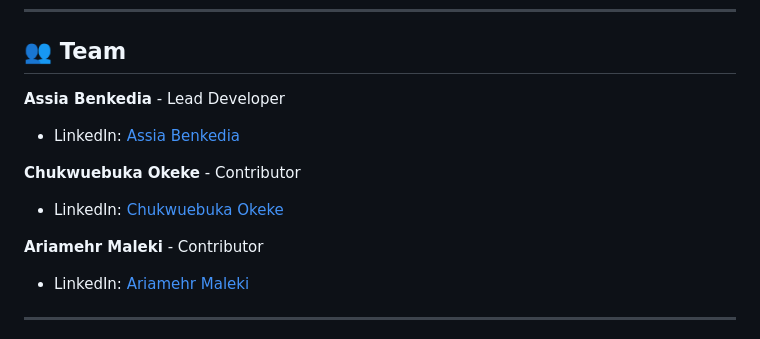
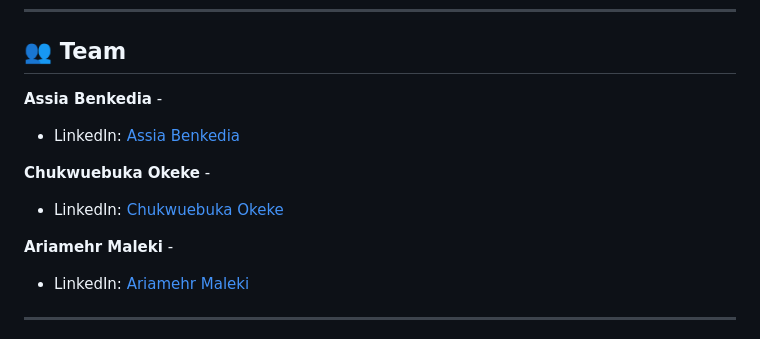
Before and after one commit to tuba89/ResearchForge-AI, a Markdown page: README.md, the part around the change. GitHub-like rendering.

Commit message:
update  README
Removed titles from team member listings for a cleaner look.

```diff
--- a/README.md
+++ b/README.md
@@ -406,13 +406,13 @@ This project is licensed under the MIT License - see the [LICENSE](LICENSE) file
 
 ## 👥 Team
 
-**Assia Benkedia** - Lead Developer
+**Assia Benkedia** -
 - LinkedIn: [Assia Benkedia](https://www.linkedin.com/in/assia-benkedia-20708195/)
 
-**Chukwuebuka Okeke** - Contributor
+**Chukwuebuka Okeke** -
 - LinkedIn: [Chukwuebuka Okeke](https://www.linkedin.com/in/chukwuebuka-okeke-3937b571/)
 
-**Ariamehr Maleki** - Contributor
+**Ariamehr Maleki** -
 - LinkedIn: [Ariamehr Maleki](https://www.linkedin.com/in/ariamehr-maleki/)
 
 
```
